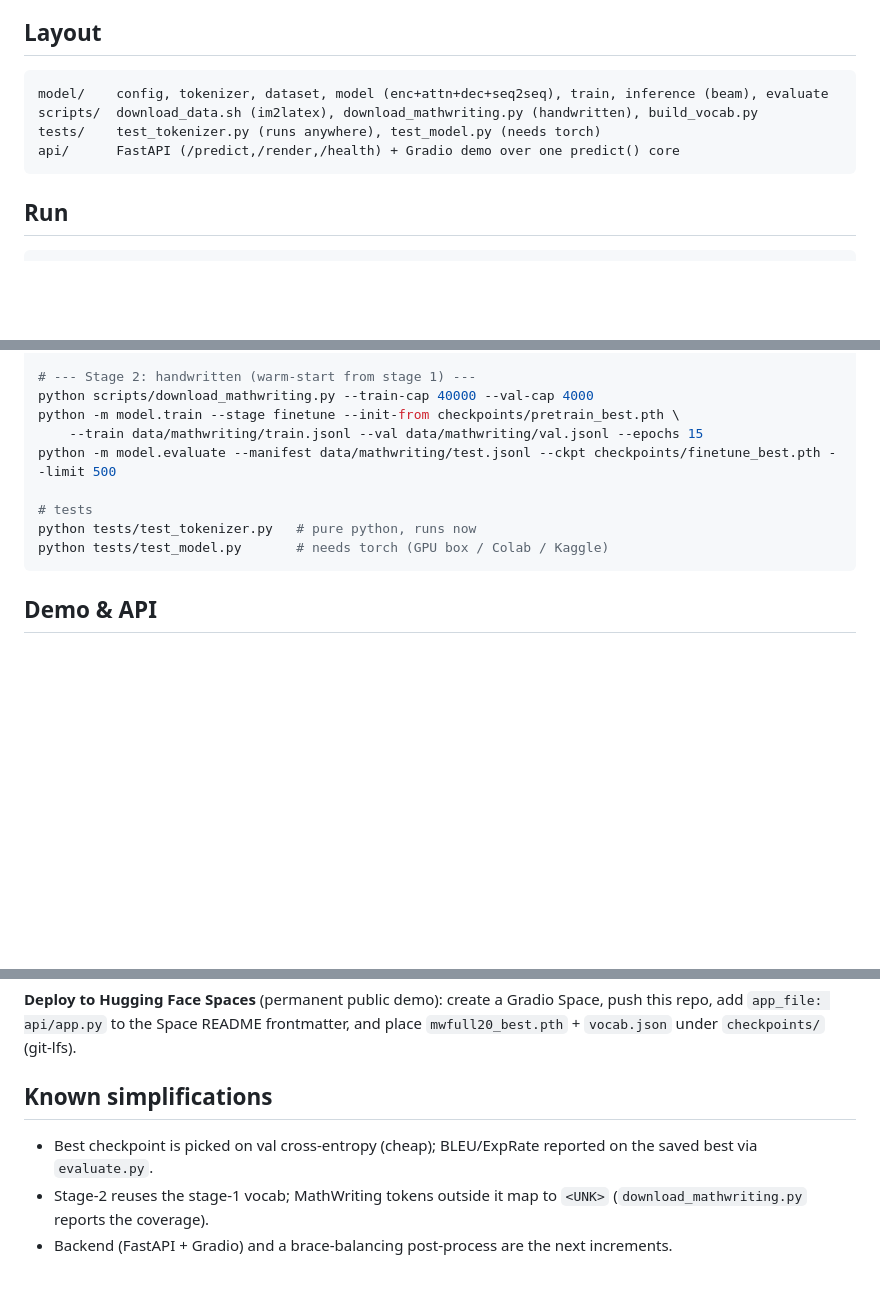
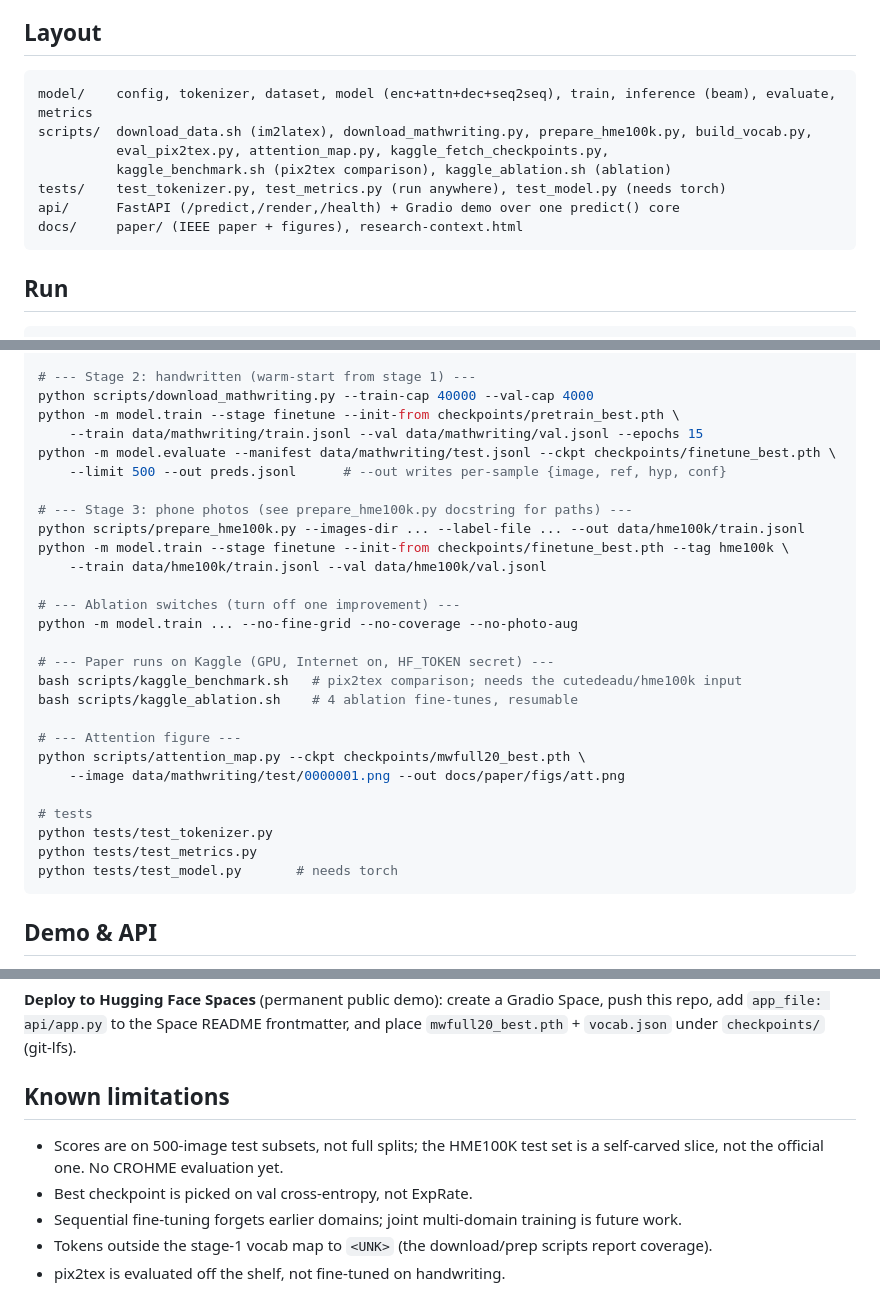
Before and after one commit to unstablerandomwalk/scribe2tex, a Markdown page: README.md, 3 parts joined by grey strips. Rendered like a GitHub page; blank space fills up the shorter version.

````diff
--- a/README.md
+++ b/README.md
@@ -43,10 +71,13 @@ The printed→handwritten gap is the expected story — handwriting is genuinely
 
 ## Layout
 ```
-model/    config, tokenizer, dataset, model (enc+attn+dec+seq2seq), train, inference (beam), evaluate
-scripts/  download_data.sh (im2latex), download_mathwriting.py (handwritten), build_vocab.py
-tests/    test_tokenizer.py (runs anywhere), test_model.py (needs torch)
+model/    config, tokenizer, dataset, model (enc+attn+dec+seq2seq), train, inference (beam), evaluate, metrics
+scripts/  download_data.sh (im2latex), download_mathwriting.py, prepare_hme100k.py, build_vocab.py,
+          eval_pix2tex.py, attention_map.py, kaggle_fetch_checkpoints.py,
+          kaggle_benchmark.sh (pix2tex comparison), kaggle_ablation.sh (ablation)
+tests/    test_tokenizer.py, test_metrics.py (run anywhere), test_model.py (needs torch)
 api/      FastAPI (/predict,/render,/health) + Gradio demo over one predict() core
+docs/     paper/ (IEEE paper + figures), research-context.html
 ```
 
 ## Run
@@ -63,11 +94,29 @@ python -m model.evaluate --manifest data/im2latex/test.jsonl --ckpt checkpoints/
 python scripts/download_mathwriting.py --train-cap 40000 --val-cap 4000
 python -m model.train --stage finetune --init-from checkpoints/pretrain_best.pth \
     --train data/mathwriting/train.jsonl --val data/mathwriting/val.jsonl --epochs 15
-python -m model.evaluate --manifest data/mathwriting/test.jsonl --ckpt checkpoints/finetune_best.pth --limit 500
+python -m model.evaluate --manifest data/mathwriting/test.jsonl --ckpt checkpoints/finetune_best.pth \
+    --limit 500 --out preds.jsonl      # --out writes per-sample {image, ref, hyp, conf}
+
+# --- Stage 3: phone photos (see prepare_hme100k.py docstring for paths) ---
+python scripts/prepare_hme100k.py --images-dir ... --label-file ... --out data/hme100k/train.jsonl
+python -m model.train --stage finetune --init-from checkpoints/finetune_best.pth --tag hme100k \
+    --train data/hme100k/train.jsonl --val data/hme100k/val.jsonl
+
+# --- Ablation switches (turn off one improvement) ---
+python -m model.train ... --no-fine-grid --no-coverage --no-photo-aug
+
+# --- Paper runs on Kaggle (GPU, Internet on, HF_TOKEN secret) ---
+bash scripts/kaggle_benchmark.sh   # pix2tex comparison; needs the cutedeadu/hme100k input
+bash scripts/kaggle_ablation.sh    # 4 ablation fine-tunes, resumable
+
+# --- Attention figure ---
+python scripts/attention_map.py --ckpt checkpoints/mwfull20_best.pth \
+    --image data/mathwriting/test/0000001.png --out docs/paper/figs/att.png
 
 # tests
-python tests/test_tokenizer.py   # pure python, runs now
-python tests/test_model.py       # needs torch (GPU box / Colab / Kaggle)
+python tests/test_tokenizer.py
+python tests/test_metrics.py
+python tests/test_model.py       # needs torch
 ```
 
 ## Demo & API
@@ -103,9 +152,10 @@ docker run -p 8000:8000 -v $PWD/checkpoints:/app/checkpoints scribe2tex
 repo, add `app_file: api/app.py` to the Space README frontmatter, and place
 `mwfull20_best.pth` + `vocab.json` under `checkpoints/` (git-lfs).
 
-## Known simplifications
-- Best checkpoint is picked on val cross-entropy (cheap); BLEU/ExpRate reported on the
-  saved best via `evaluate.py`.
-- Stage-2 reuses the stage-1 vocab; MathWriting tokens outside it map to `<UNK>`
-  (`download_mathwriting.py` reports the coverage).
-- Backend (FastAPI + Gradio) and a brace-balancing post-process are the next increments.
+## Known limitations
+- Scores are on 500-image test subsets, not full splits; the HME100K test set is a self-carved slice,
+  not the official one. No CROHME evaluation yet.
+- Best checkpoint is picked on val cross-entropy, not ExpRate.
+- Sequential fine-tuning forgets earlier domains; joint multi-domain training is future work.
+- Tokens outside the stage-1 vocab map to `<UNK>` (the download/prep scripts report coverage).
+- pix2tex is evaluated off the shelf, not fine-tuned on handwriting.
````
Also changed, not shown: other parts of README.md (+45 -17 lines).
